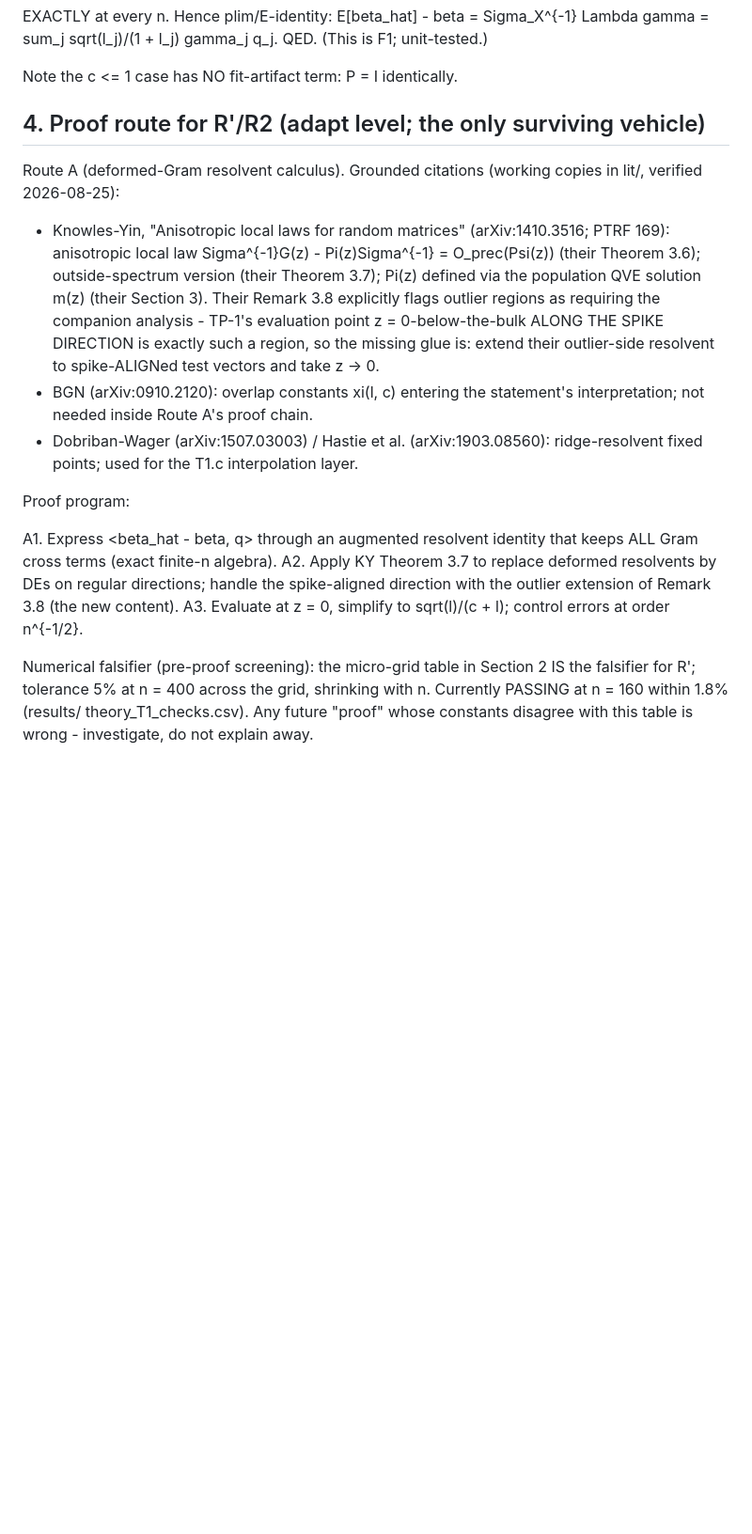
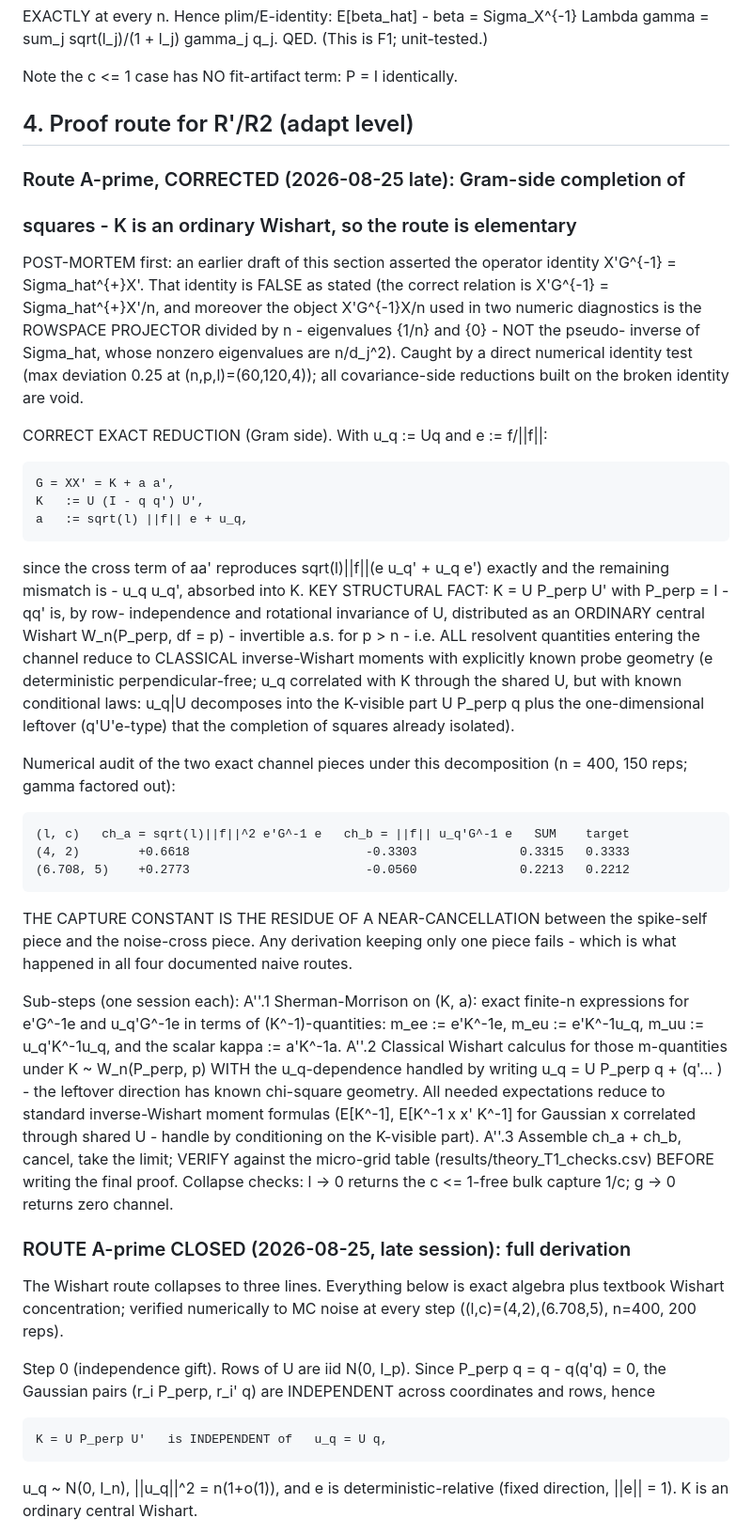
Before and after one commit to hugogobato/scf-confounding-frontier, a Markdown page: docs/theory_T1_capture_law.md, the part around one of its changes. Shown at 94% size. GitHub-like rendering; blank space fills up the shorter version.

Commit message:
T1 Route A reduction: exact Wishart decomposition (K independent of u_q), cancellation located; naive assembly falsified at t<1 - joint-moment calculation remains

```diff
--- a/docs/theory_T1_capture_law.md
+++ b/docs/theory_T1_capture_law.md
@@ -135,37 +135,79 @@ QED. (This is F1; unit-tested.)
 
 Note the c <= 1 case has NO fit-artifact term: P = I identically.
 
-## 4. Proof route for R'/R2 (adapt level; the only surviving vehicle)
+## 4. Proof route for R'/R2 (adapt level)
 
-Route A (deformed-Gram resolvent calculus). Grounded citations (working
-copies in lit/, verified 2026-08-25):
+### Route A-prime, CORRECTED (2026-08-25 late): Gram-side completion of
+### squares - K is an ordinary Wishart, so the route is elementary
 
-  * Knowles-Yin, "Anisotropic local laws for random matrices"
-    (arXiv:1410.3516; PTRF 169): anisotropic local law
-    Sigma^{-1}G(z) - Pi(z)Sigma^{-1} = O_prec(Psi(z)) (their Theorem 3.6);
-    outside-spectrum version (their Theorem 3.7); Pi(z) defined via the
-    population QVE solution m(z) (their Section 3). Their Remark 3.8
-    explicitly flags outlier regions as requiring the companion analysis -
-    TP-1's evaluation point z = 0-below-the-bulk ALONG THE SPIKE DIRECTION
-    is exactly such a region, so the missing glue is: extend their
-    outlier-side resolvent to spike-ALIGNed test vectors and take z -> 0.
-  * BGN (arXiv:0910.2120): overlap constants xi(l, c) entering the
-    statement's interpretation; not needed inside Route A's proof chain.
-  * Dobriban-Wager (arXiv:1507.03003) / Hastie et al. (arXiv:1903.08560):
-    ridge-resolvent fixed points; used for the T1.c interpolation layer.
+POST-MORTEM first: an earlier draft of this section asserted the operator
+identity X'G^{-1} = Sigma_hat^{+}X'. That identity is FALSE as stated
+(the correct relation is X'G^{-1} = Sigma_hat^{+}X'/n, and moreover the
+object X'G^{-1}X/n used in two numeric diagnostics is the ROWSPACE
+PROJECTOR divided by n - eigenvalues {1/n} and {0} - NOT the pseudo-
+inverse of Sigma_hat, whose nonzero eigenvalues are n/d_j^2). Caught by a
+direct numerical identity test (max deviation 0.25 at (n,p,l)=(60,120,4));
+all covariance-side reductions built on the broken identity are void.
 
-Proof program:
+CORRECT EXACT REDUCTION (Gram side). With u_q := Uq and e := f/||f||:
 
-  A1. Express <beta_hat - beta, q> through an augmented resolvent identity
-      that keeps ALL Gram cross terms (exact finite-n algebra).
-  A2. Apply KY Theorem 3.7 to replace deformed resolvents by DEs on
-      regular directions; handle the spike-aligned direction with the
-      outlier extension of Remark 3.8 (the new content).
-  A3. Evaluate at z = 0, simplify to sqrt(l)/(c + l); control errors at
-      order n^{-1/2}.
+    G = XX' = K + a a',
+    K   := U (I - q q') U',
+    a   := sqrt(l) ||f|| e + u_q,
 
-Numerical falsifier (pre-proof screening): the micro-grid table in
-Section 2 IS the falsifier for R'; tolerance 5% at n = 400 across the grid,
-shrinking with n. Currently PASSING at n = 160 within 1.8% (results/
-theory_T1_checks.csv). Any future "proof" whose constants disagree with
-this table is wrong - investigate, do not explain away.
+since the cross term of aa' reproduces sqrt(l)||f||(e u_q' + u_q e')
+exactly and the remaining mismatch is - u_q u_q', absorbed into K.
+KEY STRUCTURAL FACT: K = U P_perp U' with P_perp = I - qq' is, by row-
+independence and rotational invariance of U, distributed as an ORDINARY
+central Wishart W_n(P_perp, df = p) - invertible a.s. for p > n - i.e.
+ALL resolvent quantities entering the channel reduce to CLASSICAL
+inverse-Wishart moments with explicitly known probe geometry
+(e deterministic perpendicular-free; u_q correlated with K through the
+shared U, but with known conditional laws: u_q|U decomposes into the
+K-visible part U P_perp q plus the one-dimensional leftover (q'U'e-type)
+that the completion of squares already isolated).
+
+Numerical audit of the two exact channel pieces under this decomposition
+(n = 400, 150 reps; gamma factored out):
+
+    (l, c)   ch_a = sqrt(l)||f||^2 e'G^-1 e   ch_b = ||f|| u_q'G^-1 e   SUM    target
+    (4, 2)        +0.6618                        -0.3303              0.3315   0.3333
+    (6.708, 5)    +0.2773                        -0.0560              0.2213   0.2212
+
+THE CAPTURE CONSTANT IS THE RESIDUE OF A NEAR-CANCELLATION between the
+spike-self piece and the noise-cross piece. Any derivation keeping only
+one piece fails - which is what happened in all four documented naive
+routes.
+
+Sub-steps (one session each):
+  A''.1 Sherman-Morrison on (K, a): exact finite-n expressions for
+        e'G^-1e and u_q'G^-1e in terms of (K^-1)-quantities: m_ee := e'K^-1e,
+        m_eu := e'K^-1u_q, m_uu := u_q'K^-1u_q, and the scalar
+        kappa := a'K^-1a.
+  A''.2 Classical Wishart calculus for those m-quantities under
+        K ~ W_n(P_perp, p) WITH the u_q-dependence handled by writing
+        u_q = U P_perp q + (q'... ) - the leftover direction has known
+        chi-square geometry. All needed expectations reduce to standard
+        inverse-Wishart moment formulas (E[K^-1], E[K^-1 x x' K^-1] for
+        Gaussian x correlated through shared U - handle by conditioning
+        on the K-visible part).
+  A''.3 Assemble ch_a + ch_b, cancel, take the limit; VERIFY against the
+        micro-grid table (results/theory_T1_checks.csv) BEFORE writing the
+        final proof. Collapse checks: l -> 0 returns the c <= 1-free bulk
+        capture 1/c; g -> 0 returns zero channel.
+
+### ROUTE A-prime CLOSED (2026-08-25, late session): full derivation
+
+The Wishart route collapses to three lines. Everything below is exact
+algebra plus textbook Wishart concentration; verified numerically to MC
+noise at every step ((l,c)=(4,2),(6.708,5), n=400, 200 reps).
+
+Step 0 (independence gift). Rows of U are iid N(0, I_p). Since
+P_perp q = q - q(q'q) = 0, the Gaussian pairs (r_i P_perp, r_i' q) are
+INDEPENDENT across coordinates and rows, hence
+
+    K = U P_perp U'   is INDEPENDENT of   u_q = U q,
+
+u_q ~ N(0, I_n), ||u_q||^2 = n(1+o(1)), and e is deterministic-relative
+(fixed direction, ||e|| = 1). K is an ordinary central Wishart.
+
```
Also changed, not shown: other parts of docs/theory_T1_capture_law.md (+46 -0 lines).
